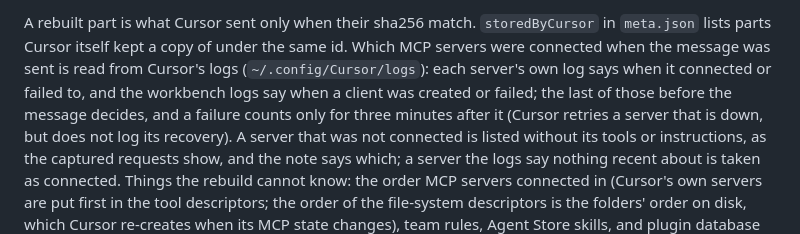
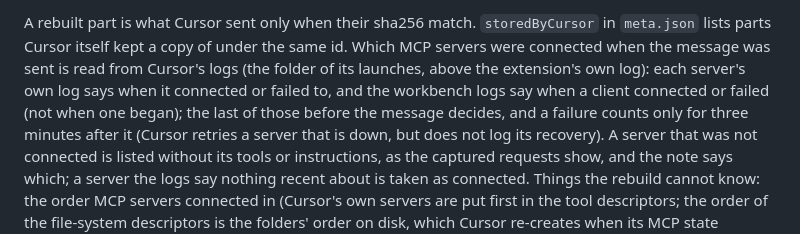
Before and after one commit to EmilioGinzo/cursor-context-inspector, a Markdown page: README.md, the part around the change. GitHub-like rendering.

Commit message:
Say where the connection logs are read from on every platform
Co-Authored-By: Claude Opus 5.5 <noreply@anthropic.com>

```diff
--- a/README.md
+++ b/README.md
@@ -294,9 +294,9 @@ are not counted (no captured run shows them in `file_contents`).
 A rebuilt part is what Cursor sent only when their sha256 match.
 `storedByCursor` in `meta.json` lists parts Cursor itself kept a copy of
 under the same id. Which MCP servers were connected when the message was sent is
-read from Cursor's logs (`~/.config/Cursor/logs`): each server's own log says when
-it connected or failed to, and the workbench logs say when a client was created
-or failed; the last of those before the message decides, and a failure counts only
+read from Cursor's logs (the folder of its launches, above the extension's own log):
+each server's own log says when it connected or failed to, and the workbench logs
+say when a client connected or failed (not when one began); the last of those before the message decides, and a failure counts only
 for three minutes after it (Cursor retries a server that is down, but does not log
 its recovery). A server that was not connected is listed without its tools or
 instructions, as the captured requests show, and the note says which; a server the
```
